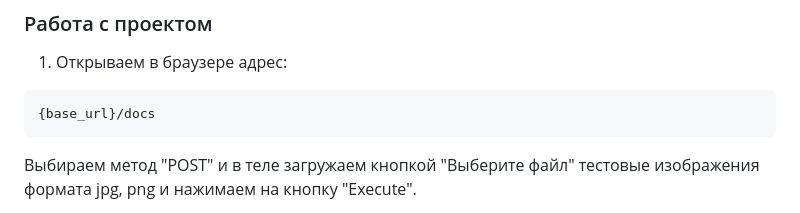
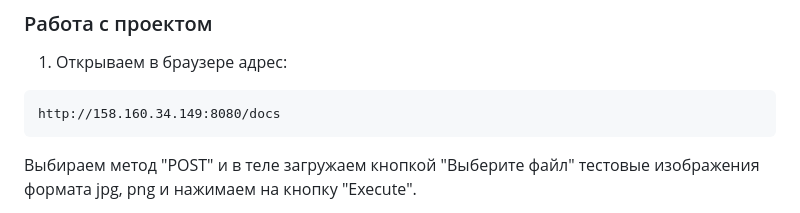
Before and after one commit to AkininD/Group-14-ML, a Markdown page: README.md, the part around the change. GitHub-like rendering.

````diff
--- a/README.md
+++ b/README.md
@@ -101,7 +101,7 @@ docker run -dit -p 8080:8080 --restart unless-stopped detr
 ### Работа с проектом
 1. Открываем в браузере адрес:
 ```
-{base_url}/docs
+http://158.160.34.149:8080/docs
 ```
 
 Выбираем метод "POST" и в теле загружаем кнопкой "Выберите файл" тестовые изображения формата jpg, png и нажимаем на кнопку "Execute".
````
